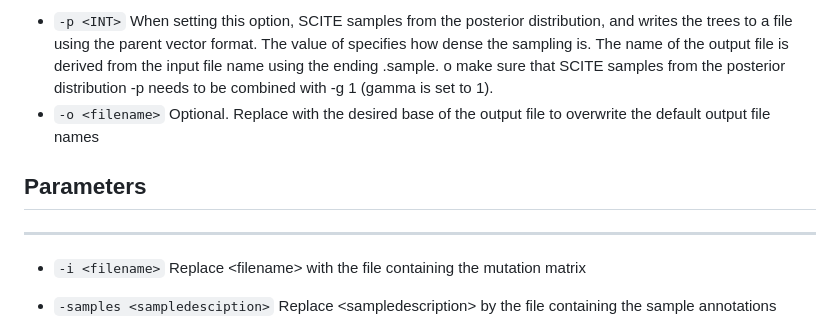
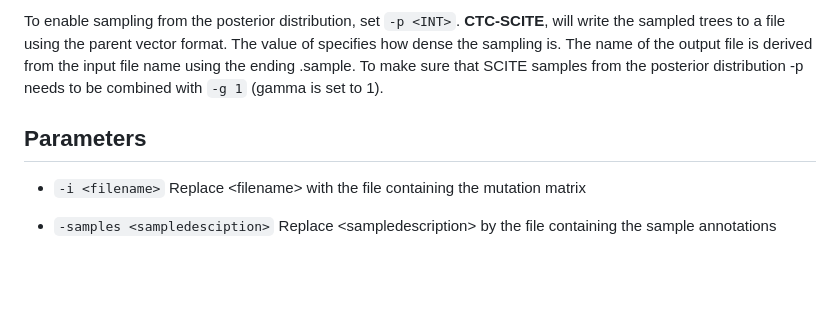
Before and after one commit to cbg-ethz/CTC-SCITE, a Markdown page: CTC_SCITE/README.md, the part around one of its changes. Rendered like a GitHub page; blank space fills up the shorter version.

```diff
--- a/CTC_SCITE/README.md
+++ b/CTC_SCITE/README.md
@@ -84,14 +78,11 @@ When the `-p <INT>` option is set, **CTC-SCITE** samples from the posterior dist
 
-
-- `-p <INT>` When setting this option, SCITE samples from the posterior distribution, and writes the trees to a file using the parent vector format. The value of <INT> specifies how dense the sampling is. The name of the output file is derived from the input file name using the ending .sample. o make sure that SCITE samples from the posterior distribution -p <INT> needs to be combined with -g 1 (gamma is set to 1).
-- `-o <filename>` Optional. Replace <filename> with the desired base of the output file to overwrite the default output file names
+To enable sampling from the posterior distribution, set `-p <INT>`. **CTC-SCITE**, will write the sampled trees to a file using the parent vector format. The value of <INT> specifies how dense the sampling is. The name of the output file is derived from the input file name using the ending .sample. To make sure that SCITE samples from the posterior distribution -p <INT> needs to be combined with `-g 1` (gamma is set to 1).
 
 
 
 
 
 ## Parameters
--------------
 
 *	`-i <filename>`  Replace \<filename\> with the file containing the mutation matrix
 
```
Also changed, not shown: other parts of CTC_SCITE/README.md (+27 -33 lines).
